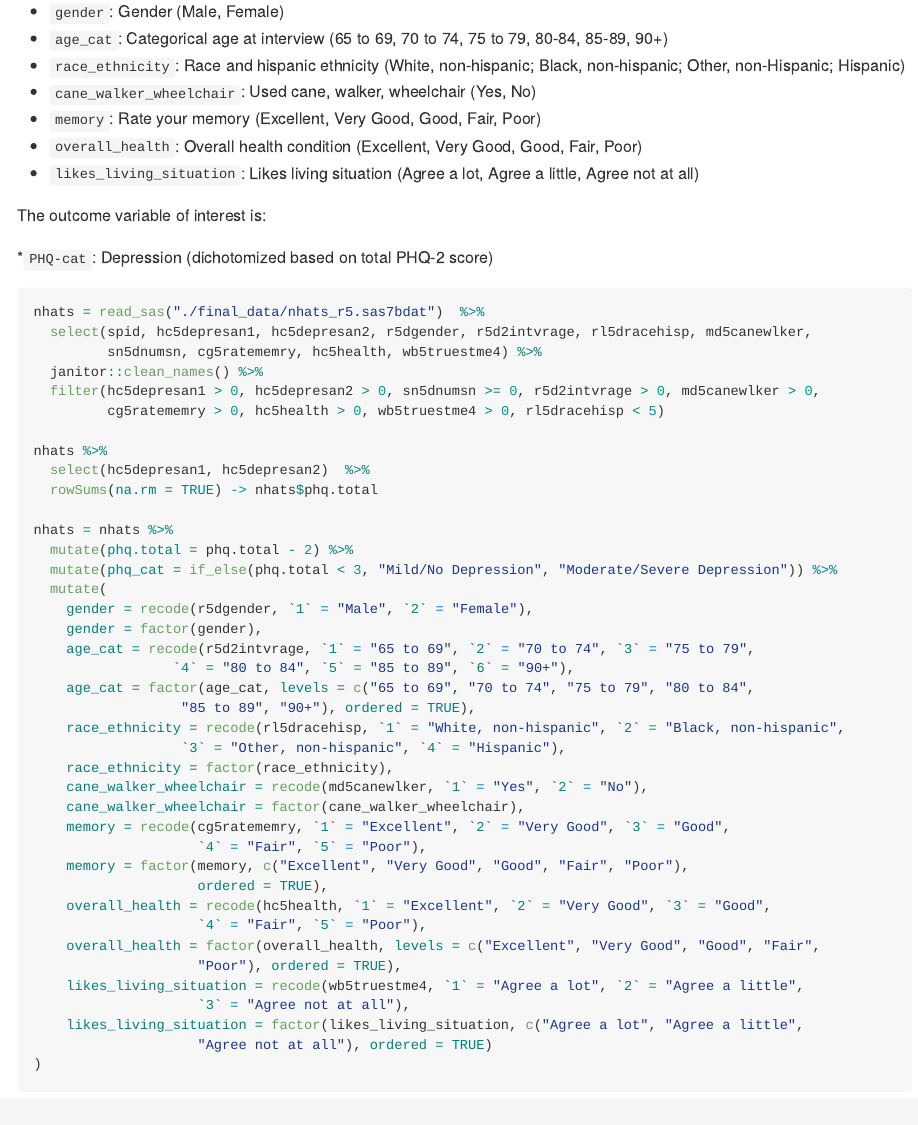
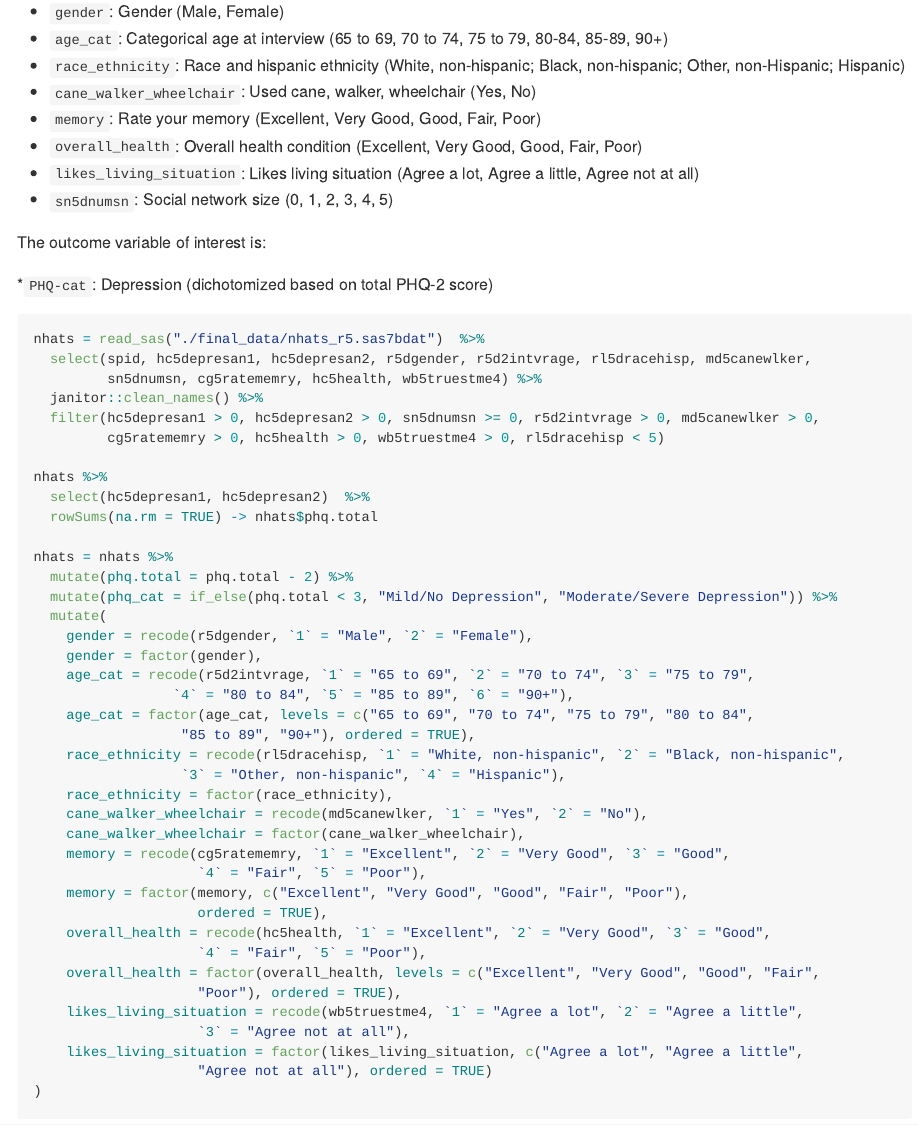
Before and after one commit to 2148parr/p8105_final, an R Markdown document (preliminary_data_cleaning.Rmd): the page in a window 1100 px wide, from 470 px down. The pictures show the output file preliminary_data_cleaning.md that the author committed with the source, drawn offline in the style of GitHub; long lines of code are wrapped.

Commit message:
Added sn size to analysis description

```diff
--- a/preliminary_data_cleaning.Rmd
+++ b/preliminary_data_cleaning.Rmd
@@ -27,6 +27,7 @@ The following variables will be included in analyses:
 * `memory`: Rate your memory (Excellent, Very Good, Good, Fair, Poor)
 * `overall_health`: Overall health condition (Excellent, Very Good, Good, Fair, Poor)
 * `likes_living_situation`: Likes living situation (Agree a lot, Agree a little, Agree not at all)
+* `sn5dnumsn`: Social network size (0, 1, 2, 3, 4, 5)
 
 The outcome variable of interest is:
 
```
Also changed, not shown: preliminary_data_cleaning.md.
